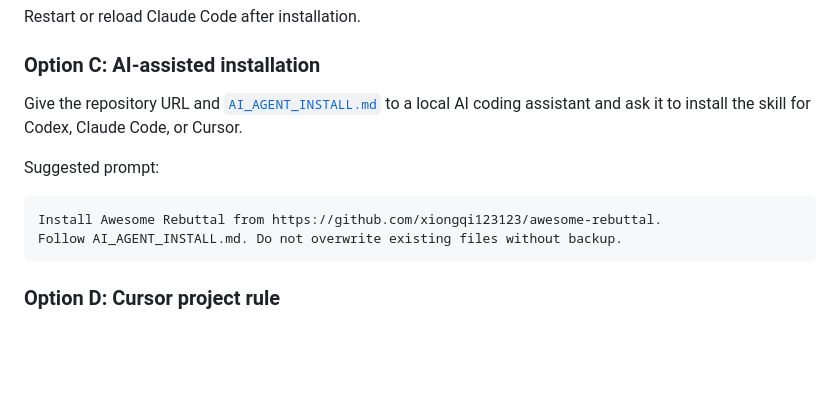
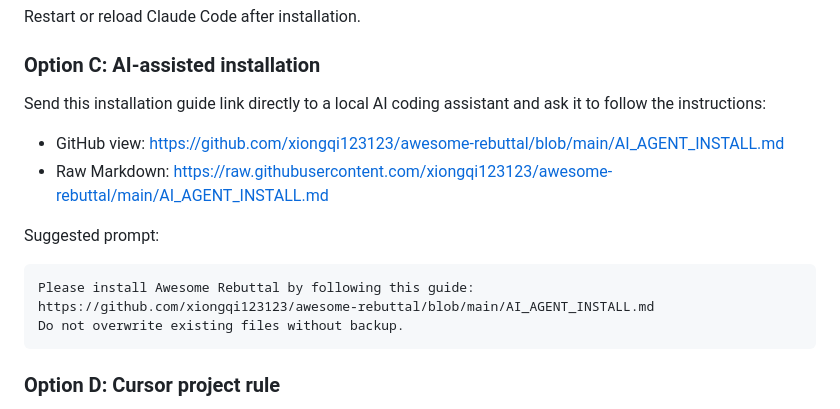
Before and after one commit to xiongqi123123/awesome-rebuttal, a Markdown page: README.md, the part around the change. GitHub-like rendering; blank space fills up the shorter version.

````diff
--- a/README.md
+++ b/README.md
@@ -72,13 +72,17 @@ Restart or reload Claude Code after installation.
 
 ### Option C: AI-assisted installation
 
-Give the repository URL and [`AI_AGENT_INSTALL.md`](AI_AGENT_INSTALL.md) to a local AI coding assistant and ask it to install the skill for Codex, Claude Code, or Cursor.
+Send this installation guide link directly to a local AI coding assistant and ask it to follow the instructions:
+
+- GitHub view: https://github.com/xiongqi123123/awesome-rebuttal/blob/main/AI_AGENT_INSTALL.md
+- Raw Markdown: https://raw.githubusercontent.com/xiongqi123123/awesome-rebuttal/main/AI_AGENT_INSTALL.md
 
 Suggested prompt:
 
 ```text
-Install Awesome Rebuttal from https://github.com/xiongqi123123/awesome-rebuttal.
-Follow AI_AGENT_INSTALL.md. Do not overwrite existing files without backup.
+Please install Awesome Rebuttal by following this guide:
+https://github.com/xiongqi123123/awesome-rebuttal/blob/main/AI_AGENT_INSTALL.md
+Do not overwrite existing files without backup.
 ```
 
 ### Option D: Cursor project rule
````
Also changed, not shown: README_ZH.md (+7 -3 lines).
